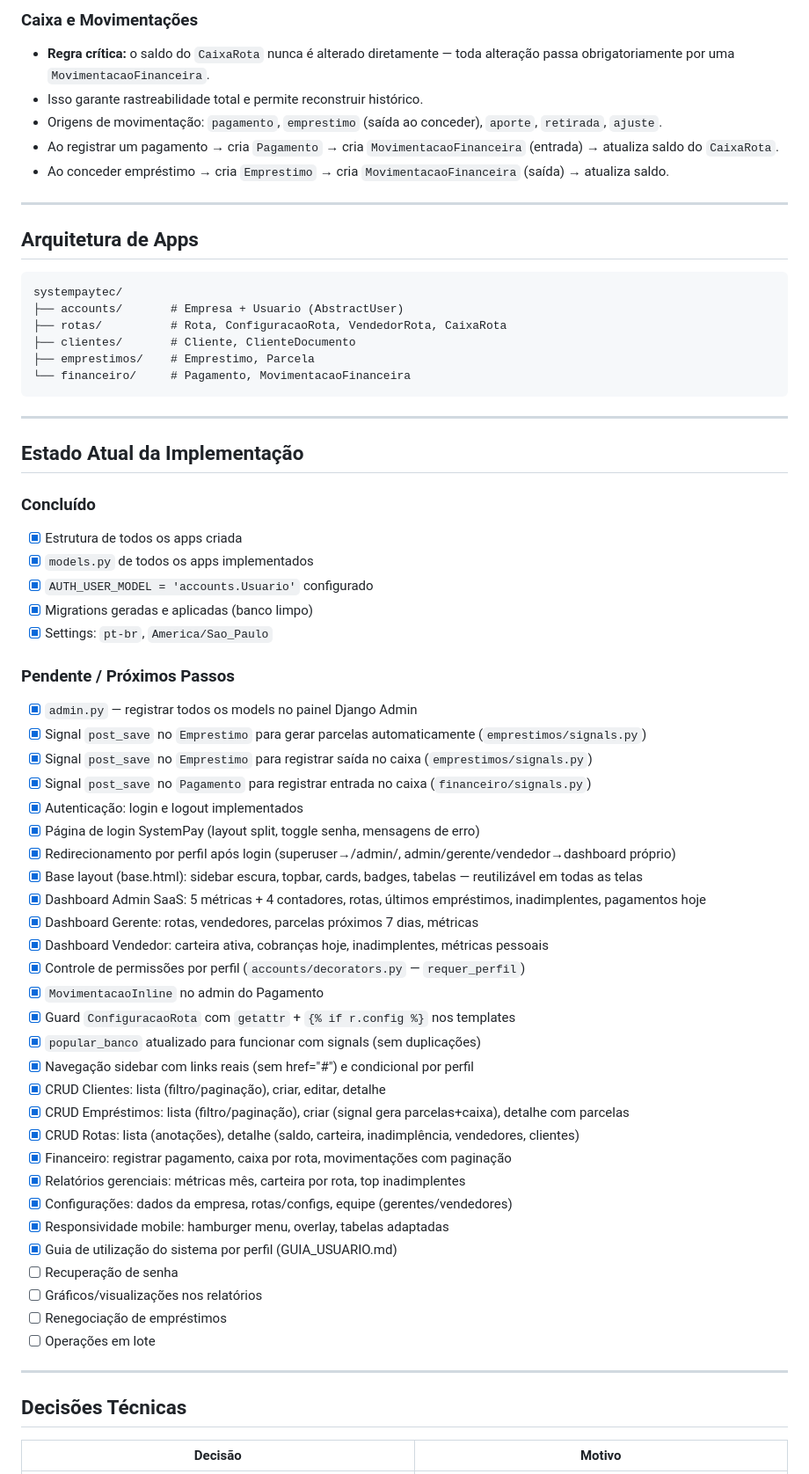
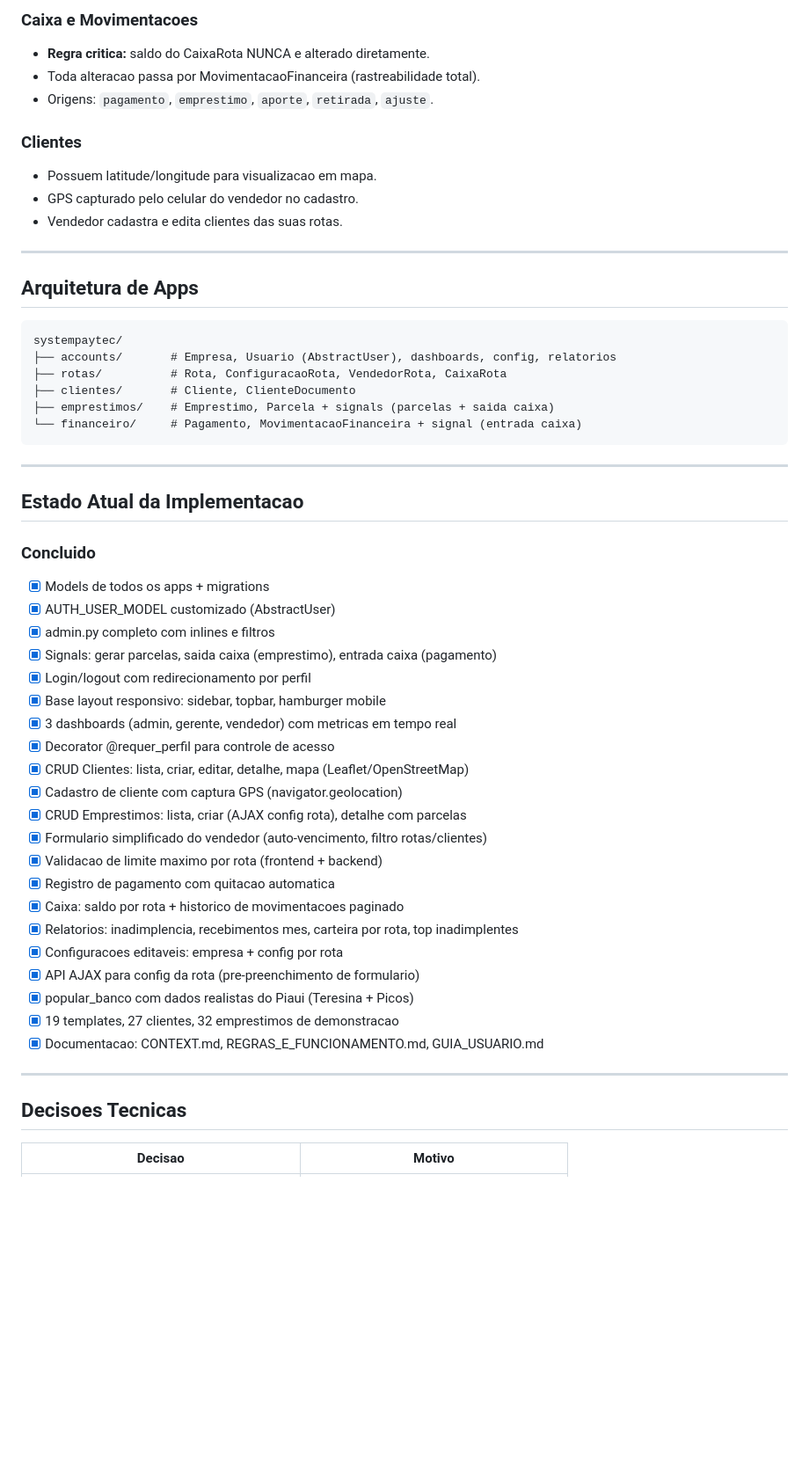
Before and after one commit to darlanvelozo/projeto_easy_cred, a Markdown page: CONTEXT.md, the part around one of its changes. Shown at 88% size. Drawn GitHub-style; blank space fills up the shorter version.

````diff
--- a/CONTEXT.md
+++ b/CONTEXT.md
@@ -51,10 +58,13 @@ Sistema SaaS de gestão de crédito rotativo (agiotagem formalizada / crédito p
 
-### Caixa e Movimentações
-- **Regra crítica:** o saldo do `CaixaRota` nunca é alterado diretamente — toda alteração passa obrigatoriamente por uma `MovimentacaoFinanceira`.
-- Isso garante rastreabilidade total e permite reconstruir histórico.
-- Origens de movimentação: `pagamento`, `emprestimo` (saída ao conceder), `aporte`, `retirada`, `ajuste`.
-- Ao registrar um pagamento → cria `Pagamento` → cria `MovimentacaoFinanceira` (entrada) → atualiza saldo do `CaixaRota`.
-- Ao conceder empréstimo → cria `Emprestimo` → cria `MovimentacaoFinanceira` (saída) → atualiza saldo.
+### Caixa e Movimentacoes
+- **Regra critica:** saldo do CaixaRota NUNCA e alterado diretamente.
+- Toda alteracao passa por MovimentacaoFinanceira (rastreabilidade total).
+- Origens: `pagamento`, `emprestimo`, `aporte`, `retirada`, `ajuste`.
+
+### Clientes
+- Possuem latitude/longitude para visualizacao em mapa.
+- GPS capturado pelo celular do vendedor no cadastro.
+- Vendedor cadastra e edita clientes das suas rotas.
 
 ---
 
@@ -62,57 +72,43 @@ Sistema SaaS de gestão de crédito rotativo (agiotagem formalizada / crédito p
 
 ```
 systempaytec/
-├── accounts/       # Empresa + Usuario (AbstractUser)
+├── accounts/       # Empresa, Usuario (AbstractUser), dashboards, config, relatorios
 ├── rotas/          # Rota, ConfiguracaoRota, VendedorRota, CaixaRota
 ├── clientes/       # Cliente, ClienteDocumento
-├── emprestimos/    # Emprestimo, Parcela
-└── financeiro/     # Pagamento, MovimentacaoFinanceira
+├── emprestimos/    # Emprestimo, Parcela + signals (parcelas + saida caixa)
+└── financeiro/     # Pagamento, MovimentacaoFinanceira + signal (entrada caixa)
 ```
 
 ---
 
-## Estado Atual da Implementação
+## Estado Atual da Implementacao
 
-### Concluído
-- [x] Estrutura de todos os apps criada
-- [x] `models.py` de todos os apps implementados
-- [x] `AUTH_USER_MODEL = 'accounts.Usuario'` configurado
-- [x] Migrations geradas e aplicadas (banco limpo)
-- [x] Settings: `pt-br`, `America/Sao_Paulo`
-
-### Pendente / Próximos Passos
-- [x] `admin.py` — registrar todos os models no painel Django Admin
-- [x] Signal `post_save` no `Emprestimo` para gerar parcelas automaticamente (`emprestimos/signals.py`)
-- [x] Signal `post_save` no `Emprestimo` para registrar saída no caixa (`emprestimos/signals.py`)
-- [x] Signal `post_save` no `Pagamento` para registrar entrada no caixa (`financeiro/signals.py`)
-- [x] Autenticação: login e logout implementados
-- [x] Página de login SystemPay (layout split, toggle senha, mensagens de erro)
-- [x] Redirecionamento por perfil após login (superuser→/admin/, admin/gerente/vendedor→dashboard próprio)
-- [x] Base layout (base.html): sidebar escura, topbar, cards, badges, tabelas — reutilizável em todas as telas
-- [x] Dashboard Admin SaaS: 5 métricas + 4 contadores, rotas, últimos empréstimos, inadimplentes, pagamentos hoje
-- [x] Dashboard Gerente: rotas, vendedores, parcelas próximos 7 dias, métricas
-- [x] Dashboard Vendedor: carteira ativa, cobranças hoje, inadimplentes, métricas pessoais
-- [x] Controle de permissões por perfil (`accounts/decorators.py` — `requer_perfil`)
-- [x] `MovimentacaoInline` no admin do Pagamento
-- [x] Guard `ConfiguracaoRota` com `getattr` + `{% if r.config %}` nos templates
-- [x] `popular_banco` atualizado para funcionar com signals (sem duplicações)
-- [x] Navegação sidebar com links reais (sem href="#") e condicional por perfil
-- [x] CRUD Clientes: lista (filtro/paginação), criar, editar, detalhe
-- [x] CRUD Empréstimos: lista (filtro/paginação), criar (signal gera parcelas+caixa), detalhe com parcelas
-- [x] CRUD Rotas: lista (anotações), detalhe (saldo, carteira, inadimplência, vendedores, clientes)
-- [x] Financeiro: registrar pagamento, caixa por rota, movimentações com paginação
-- [x] Relatórios gerenciais: métricas mês, carteira por rota, top inadimplentes
-- [x] Configurações: dados da empresa, rotas/configs, equipe (gerentes/vendedores)
-- [x] Responsividade mobile: hamburger menu, overlay, tabelas adaptadas
-- [x] Guia de utilização do sistema por perfil (GUIA_USUARIO.md)
-- [ ] Recuperação de senha
-- [ ] Gráficos/visualizações nos relatórios
-- [ ] Renegociação de empréstimos
-- [ ] Operações em lote
+### Concluido
+- [x] Models de todos os apps + migrations
+- [x] AUTH_USER_MODEL customizado (AbstractUser)
+- [x] admin.py completo com inlines e filtros
+- [x] Signals: gerar parcelas, saida caixa (emprestimo), entrada caixa (pagamento)
+- [x] Login/logout com redirecionamento por perfil
+- [x] Base layout responsivo: sidebar, topbar, hamburger mobile
+- [x] 3 dashboards (admin, gerente, vendedor) com metricas em tempo real
+- [x] Decorator @requer_perfil para controle de acesso
+- [x] CRUD Clientes: lista, criar, editar, detalhe, mapa (Leaflet/OpenStreetMap)
+- [x] Cadastro de cliente com captura GPS (navigator.geolocation)
+- [x] CRUD Emprestimos: lista, criar (AJAX config rota), detalhe com parcelas
+- [x] Formulario simplificado do vendedor (auto-vencimento, filtro rotas/clientes)
+- [x] Validacao de limite maximo por rota (frontend + backend)
+- [x] Registro de pagamento com quitacao automatica
+- [x] Caixa: saldo por rota + historico de movimentacoes paginado
+- [x] Relatorios: inadimplencia, recebimentos mes, carteira por rota, top inadimplentes
+- [x] Configuracoes editaveis: empresa + config por rota
+- [x] API AJAX para config da rota (pre-preenchimento de formulario)
+- [x] popular_banco com dados realistas do Piaui (Teresina + Picos)
+- [x] 19 templates, 27 clientes, 32 emprestimos de demonstracao
+- [x] Documentacao: CONTEXT.md, REGRAS_E_FUNCIONAMENTO.md, GUIA_USUARIO.md
 
 ---
 
-## Decisões Técnicas
+## Decisoes Tecnicas
 
-| Decisão | Motivo |
+| Decisao | Motivo |
 |---|---|
````
Also changed, not shown: other parts of CONTEXT.md (+44 -35 lines), ROADMAP.md (added, +249 -0 lines).
